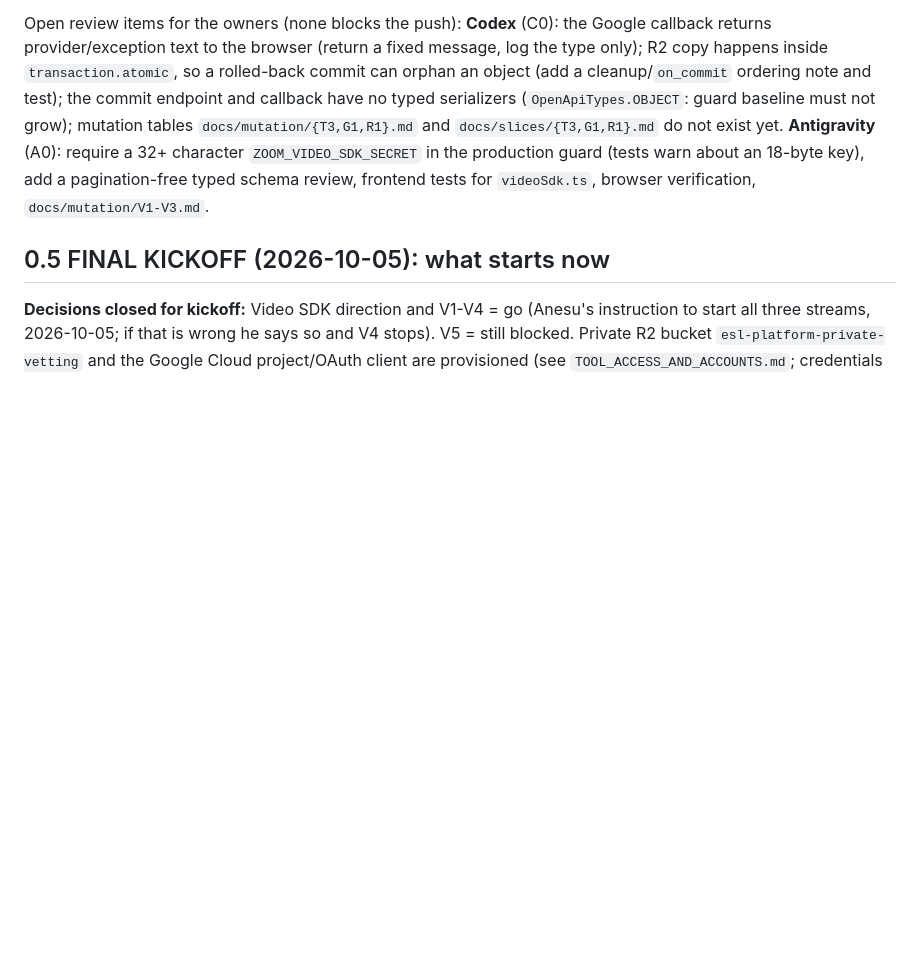
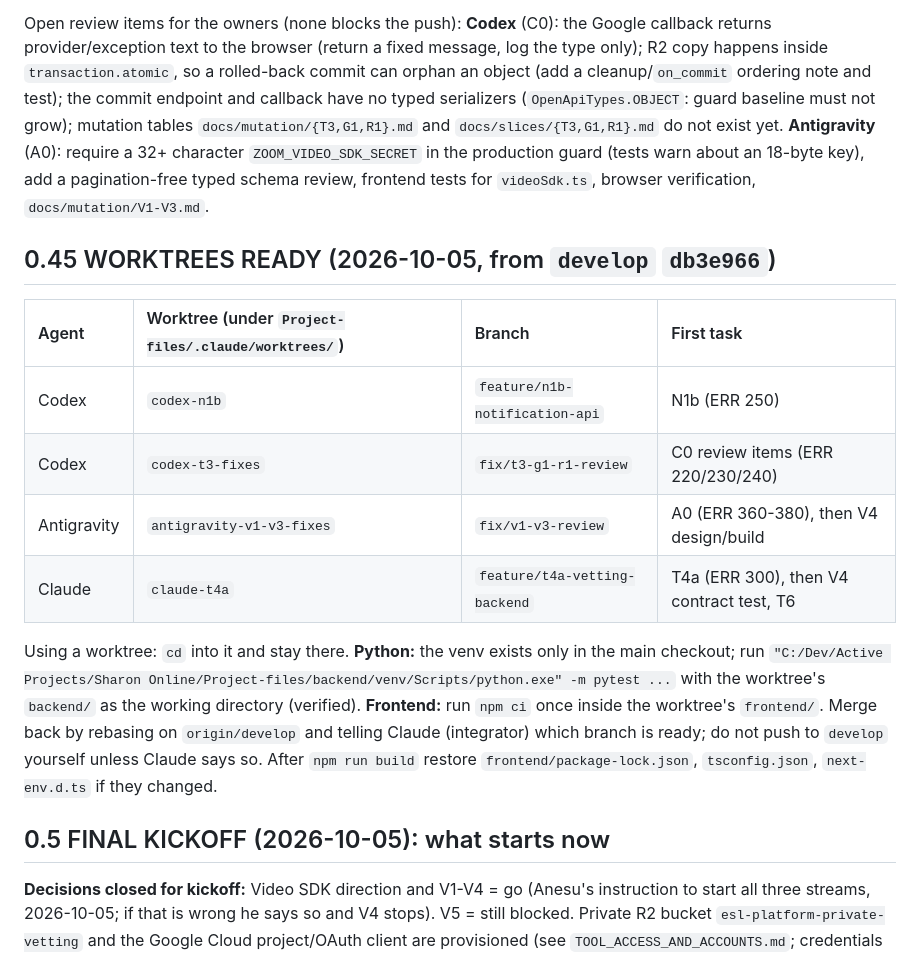
Before and after one commit to sharonremotedeveloper/SharonOnline, a Markdown page: docs/PHASE_11_12_TASK_ASSIGNMENTS.md, the part around the change. Rendered like a GitHub page; blank space fills up the shorter version.

Commit message:
Docs: worktrees ready, per-agent branches and usage
Co-Authored-By: Claude Sonnet 5.5 <noreply@anthropic.com>

```diff
--- a/docs/PHASE_11_12_TASK_ASSIGNMENTS.md
+++ b/docs/PHASE_11_12_TASK_ASSIGNMENTS.md
@@ -16,6 +16,17 @@
 Landed as one unit (the combined tree was gated as a whole, then committed per owner): backend **3089 passed, 24 skipped** (two consecutive full runs; one earlier run had a single unidentified flaky failure, to be chased by the next integrator), ruff, `manage.py check`, `makemigrations --check`, `check_deploy` clean; frontend lint, 167 tests, `check:api-types`, `build` green; `openapi.yaml` and `api.generated.ts` regenerated. Integrator review found and fixed two real defects (ERR-195 gcal reconcile crash; **ERR-196 the video-token endpoint gave a classroom to unpaid/settled lessons and leaked booking status to strangers**). `classroom_url(booking, role)` now exists (`bookings/services/classroom_links.py`). **Not yet done by Claude:** the V4 attendance contract test (A1 waits for it) and the deeper T3/G1 review items below.
 
 Open review items for the owners (none blocks the push): **Codex** (C0): the Google callback returns provider/exception text to the browser (return a fixed message, log the type only); R2 copy happens inside `transaction.atomic`, so a rolled-back commit can orphan an object (add a cleanup/`on_commit` ordering note and test); the commit endpoint and callback have no typed serializers (`OpenApiTypes.OBJECT`: guard baseline must not grow); mutation tables `docs/mutation/{T3,G1,R1}.md` and `docs/slices/{T3,G1,R1}.md` do not exist yet. **Antigravity** (A0): require a 32+ character `ZOOM_VIDEO_SDK_SECRET` in the production guard (tests warn about an 18-byte key), add a pagination-free typed schema review, frontend tests for `videoSdk.ts`, browser verification, `docs/mutation/V1-V3.md`.
+
+## 0.45 WORKTREES READY (2026-10-05, from `develop` `db3e966`)
+
+| Agent | Worktree (under `Project-files/.claude/worktrees/`) | Branch | First task |
+| :-- | :-- | :-- | :-- |
+| Codex | `codex-n1b` | `feature/n1b-notification-api` | N1b (ERR 250) |
+| Codex | `codex-t3-fixes` | `fix/t3-g1-r1-review` | C0 review items (ERR 220/230/240) |
+| Antigravity | `antigravity-v1-v3-fixes` | `fix/v1-v3-review` | A0 (ERR 360-380), then V4 design/build |
+| Claude | `claude-t4a` | `feature/t4a-vetting-backend` | T4a (ERR 300), then V4 contract test, T6 |
+
+Using a worktree: `cd` into it and stay there. **Python:** the venv exists only in the main checkout; run `"C:/Dev/Active Projects/Sharon Online/Project-files/backend/venv/Scripts/python.exe" -m pytest ...` with the worktree's `backend/` as the working directory (verified). **Frontend:** run `npm ci` once inside the worktree's `frontend/`. Merge back by rebasing on `origin/develop` and telling Claude (integrator) which branch is ready; do not push to `develop` yourself unless Claude says so. After `npm run build` restore `frontend/package-lock.json`, `tsconfig.json`, `next-env.d.ts` if they changed.
 
 ## 0.5 FINAL KICKOFF (2026-10-05): what starts now
 
```
